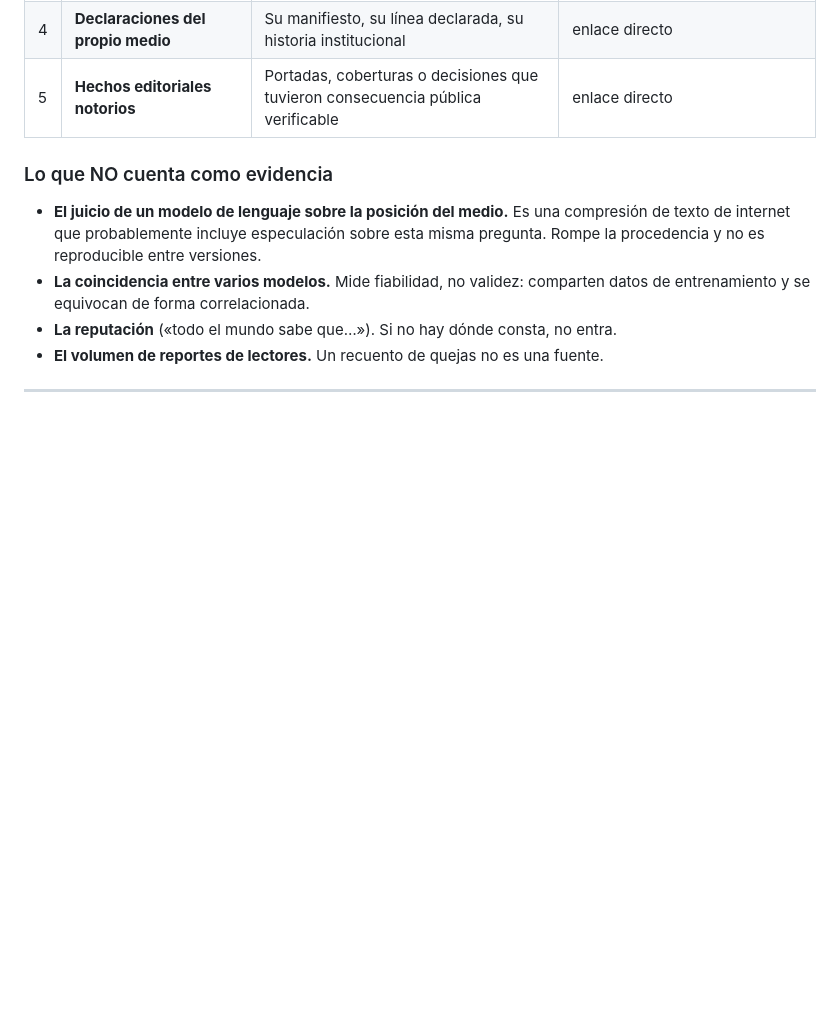
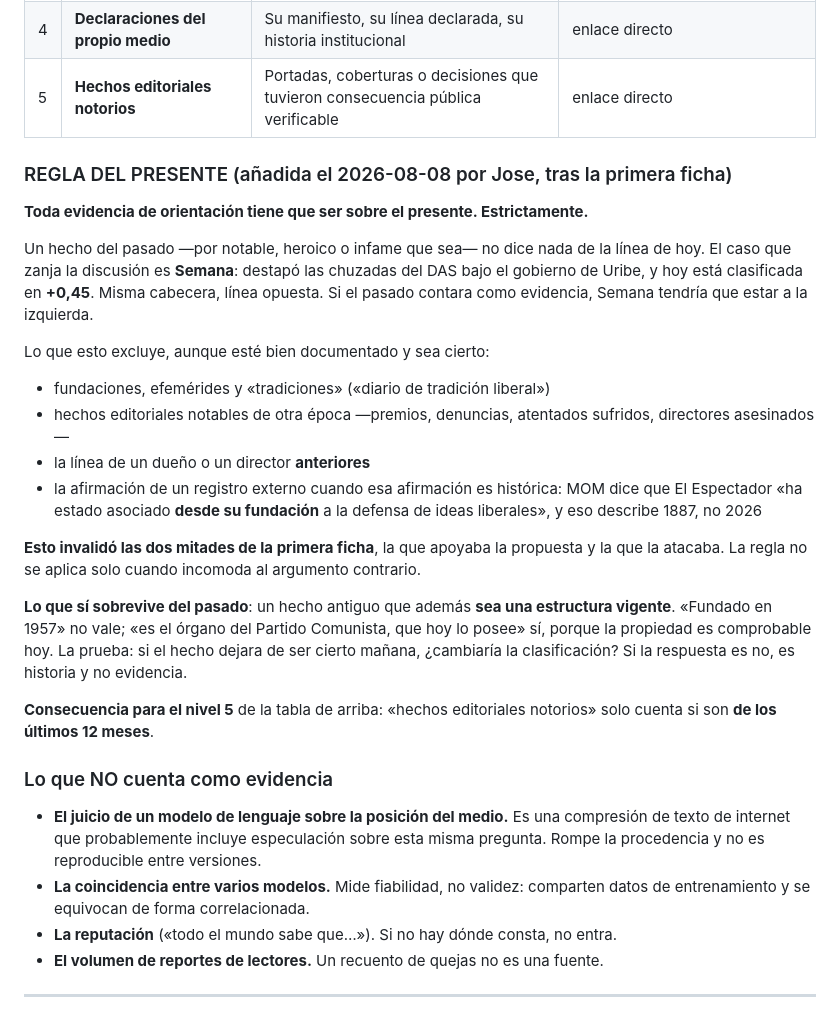
Before and after one commit to Steinhjk/doblefoco, a Markdown page: doblefoco-app/PROTOCOLO_JUICIO_EDITORIAL.md, the part around the change. Rendered like a GitHub page; blank space fills up the shorter version.

```diff
--- a/doblefoco-app/PROTOCOLO_JUICIO_EDITORIAL.md
+++ b/doblefoco-app/PROTOCOLO_JUICIO_EDITORIAL.md
@@ -51,6 +51,39 @@ y 5.**
 | 3 | **Registros externos** | MOM/RSF, Observatorio de Medios de la MOE, ColombiaCheck, sentencias | enlace directo |
 | 4 | **Declaraciones del propio medio** | Su manifiesto, su línea declarada, su historia institucional | enlace directo |
 | 5 | **Hechos editoriales notorios** | Portadas, coberturas o decisiones que tuvieron consecuencia pública verificable | enlace directo |
+
+### REGLA DEL PRESENTE (añadida el 2026-08-08 por Jose, tras la primera ficha)
+
+**Toda evidencia de orientación tiene que ser sobre el presente. Estrictamente.**
+
+Un hecho del pasado —por notable, heroico o infame que sea— no dice nada de la
+línea de hoy. El caso que zanja la discusión es **Semana**: destapó las chuzadas
+del DAS bajo el gobierno de Uribe, y hoy está clasificada en **+0,45**. Misma
+cabecera, línea opuesta. Si el pasado contara como evidencia, Semana tendría que
+estar a la izquierda.
+
+Lo que esto excluye, aunque esté bien documentado y sea cierto:
+
+- fundaciones, efemérides y «tradiciones» («diario de tradición liberal»)
+- hechos editoriales notables de otra época —premios, denuncias, atentados
+  sufridos, directores asesinados—
+- la línea de un dueño o un director **anteriores**
+- la afirmación de un registro externo cuando esa afirmación es histórica: MOM
+  dice que El Espectador «ha estado asociado **desde su fundación** a la defensa
+  de ideas liberales», y eso describe 1887, no 2026
+
+**Esto invalidó las dos mitades de la primera ficha**, la que apoyaba la
+propuesta y la que la atacaba. La regla no se aplica solo cuando incomoda al
+argumento contrario.
+
+**Lo que sí sobrevive del pasado**: un hecho antiguo que además **sea una
+estructura vigente**. «Fundado en 1957» no vale; «es el órgano del Partido
+Comunista, que hoy lo posee» sí, porque la propiedad es comprobable hoy. La
+prueba: si el hecho dejara de ser cierto mañana, ¿cambiaría la clasificación? Si
+la respuesta es no, es historia y no evidencia.
+
+**Consecuencia para el nivel 5** de la tabla de arriba: «hechos editoriales
+notorios» solo cuenta si son **de los últimos 12 meses**.
 
 ### Lo que NO cuenta como evidencia
 
```
Also changed, not shown: doblefoco-app/fichas/el-espectador.md (+87 -110 lines).
